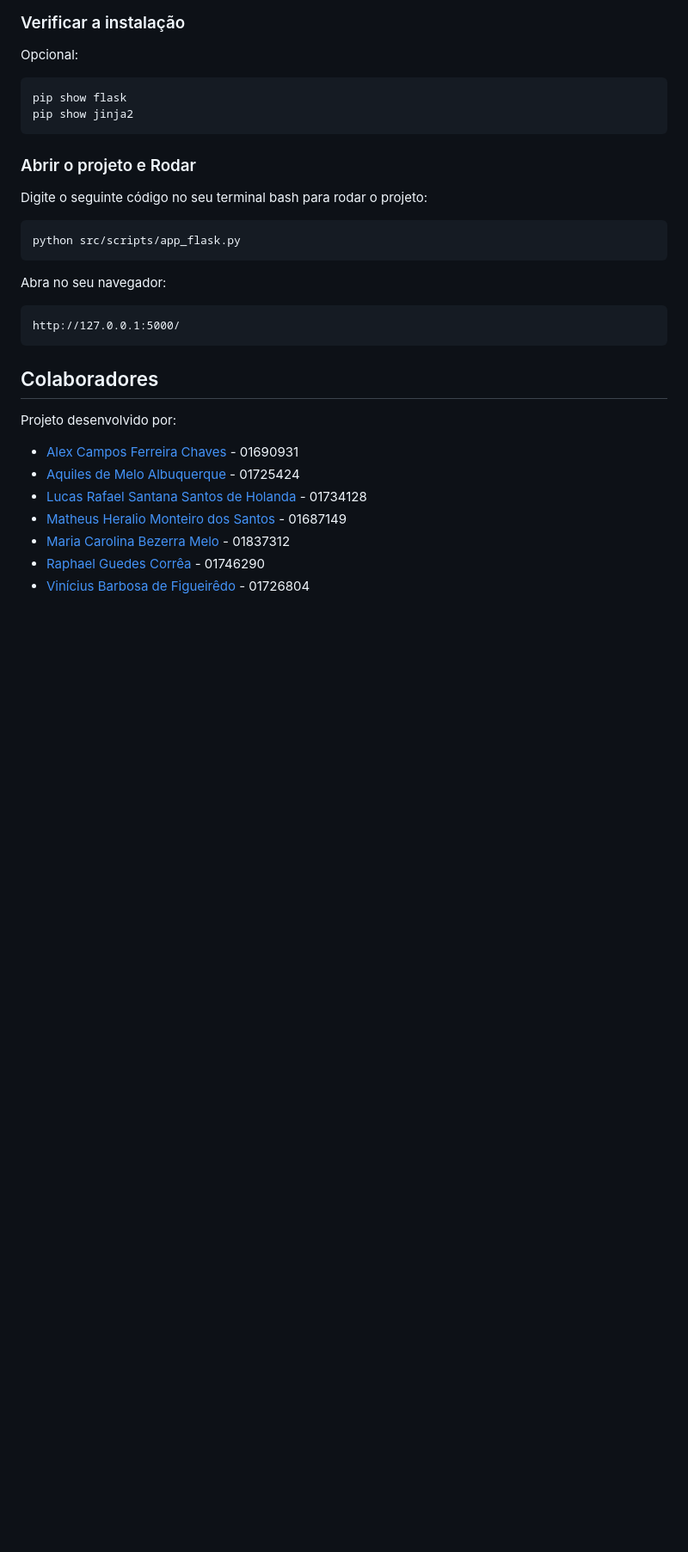
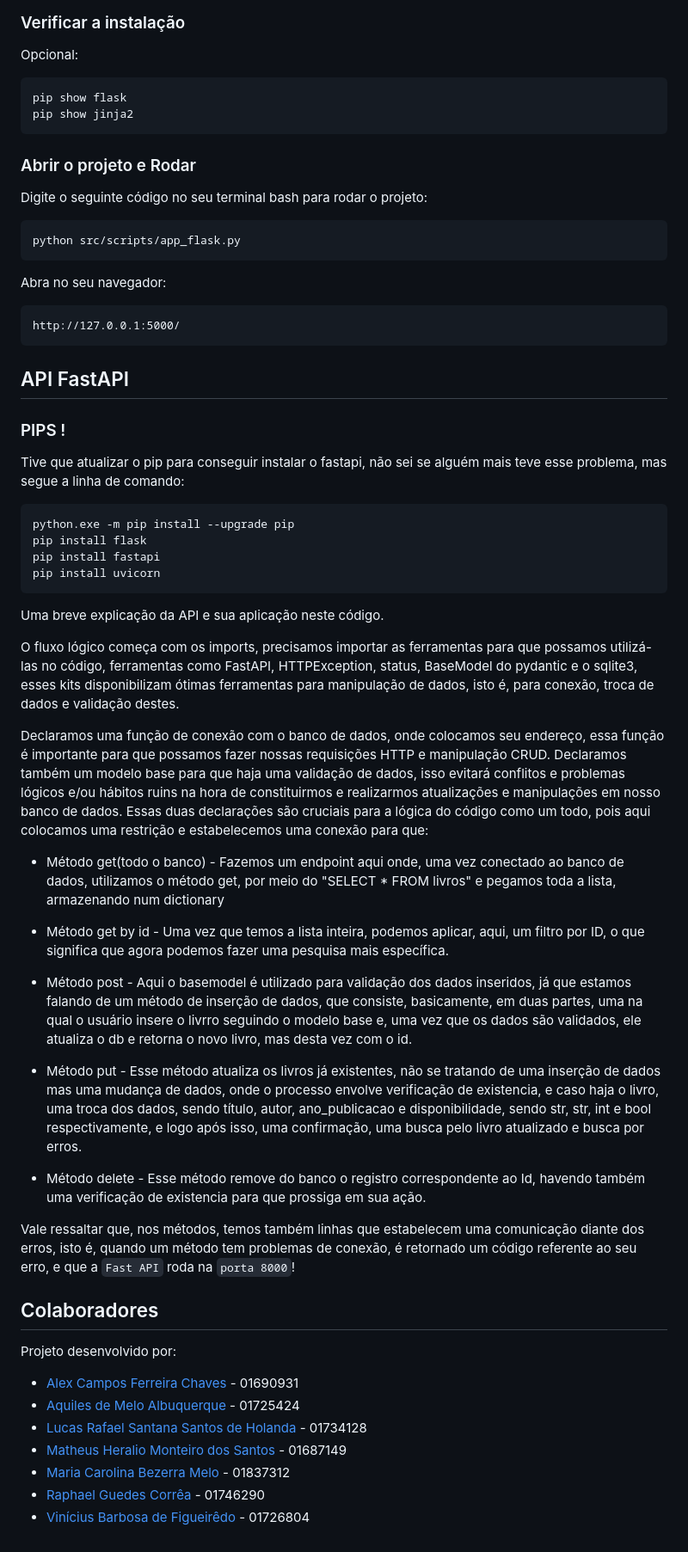
Before and after one commit to Vini8468958/Projeto-Backend-AV2, a Markdown page: README.md, the part around one of its changes. Shown at 86% size. Rendered like a GitHub page; blank space fills up the shorter version.

````diff
--- a/README.md
+++ b/README.md
@@ -110,6 +109,34 @@ Abra no seu navegador:
 ```
 http://127.0.0.1:5000/
 ```
+## API FastAPI
+
+### PIPS !
+
+Tive que atualizar o pip para conseguir instalar o fastapi, não sei se alguém mais teve esse problema, mas segue a linha de comando:
+```
+python.exe -m pip install --upgrade pip
+pip install flask
+pip install fastapi
+pip install uvicorn
+```
+Uma breve explicação da API e sua aplicação neste código.
+
+O fluxo lógico começa com os imports, precisamos importar as ferramentas para que possamos utilizá-las no código, ferramentas como FastAPI, HTTPException, status, BaseModel do pydantic e o sqlite3, esses kits disponibilizam ótimas ferramentas para manipulação de dados, isto é, para conexão, troca de dados e validação destes.
+
+Declaramos uma função de conexão com o banco de dados, onde colocamos seu endereço, essa função é importante para que possamos fazer nossas requisições HTTP e manipulação CRUD. Declaramos também um modelo base para que haja uma validação de dados, isso evitará conflitos e problemas lógicos e/ou hábitos ruins na hora de constituirmos e realizarmos atualizações e manipulações em nosso banco de dados. Essas duas declarações são cruciais para a lógica do código como um todo, pois aqui colocamos uma restrição e estabelecemos uma conexão para que:
+
+* Método get(todo o banco) - Fazemos um endpoint aqui onde, uma vez conectado ao banco de dados, utilizamos o método get, por meio do "SELECT * FROM livros" e pegamos toda a lista, armazenando num dictionary
+
+* Método get by id - Uma vez que temos a lista inteira, podemos aplicar, aqui, um filtro por ID, o que significa que agora podemos fazer uma pesquisa mais específica.
+
+* Método post - Aqui o basemodel é utilizado para validação dos dados inseridos, já que estamos falando de um método de inserção de dados, que consiste, basicamente, em duas partes, uma na qual o usuário insere o livrro seguindo o modelo base e, uma vez que os dados são validados, ele atualiza o db e retorna o novo livro, mas desta vez com o id.
+
+* Método put - Esse método atualiza os livros já existentes, não se tratando de uma inserção de dados mas uma mudança de dados, onde o processo envolve verificação de existencia, e caso haja o livro, uma troca dos dados, sendo título, autor, ano_publicacao e disponibilidade, sendo str, str, int e bool respectivamente, e logo após isso, uma confirmação, uma busca pelo livro atualizado e busca por erros.
+
+* Método delete - Esse método remove do banco o registro correspondente ao Id, havendo também uma verificação de existencia para que prossiga em sua ação.
+
+Vale ressaltar que, nos métodos, temos também linhas que estabelecem uma comunicação diante dos erros, isto é, quando um método tem problemas de conexão, é retornado um código referente ao seu erro, e que a `Fast API` roda na `porta 8000`!
 
 ## Colaboradores
 
````
Also changed, not shown: other parts of README.md (+0 -1 lines).
